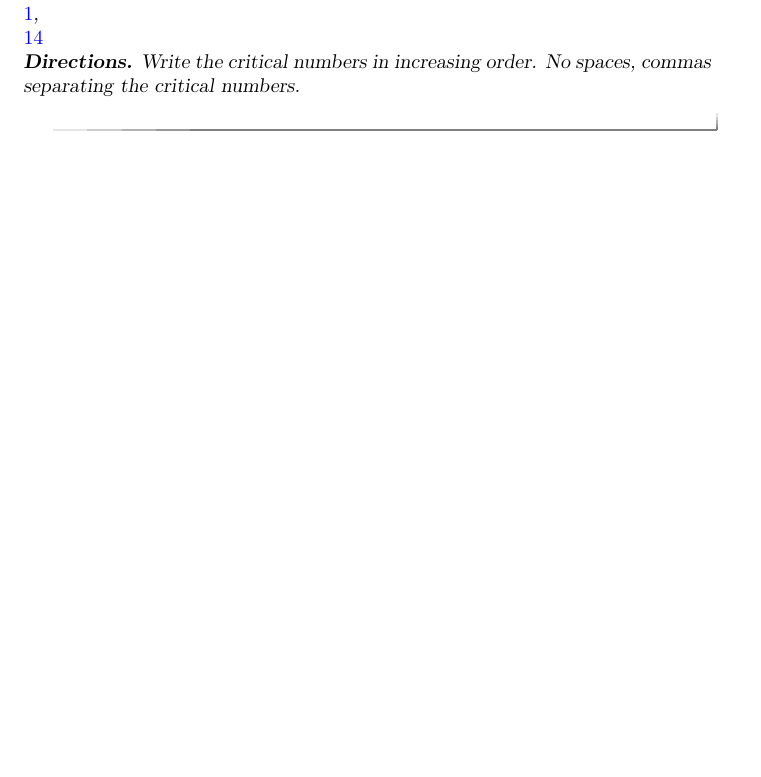
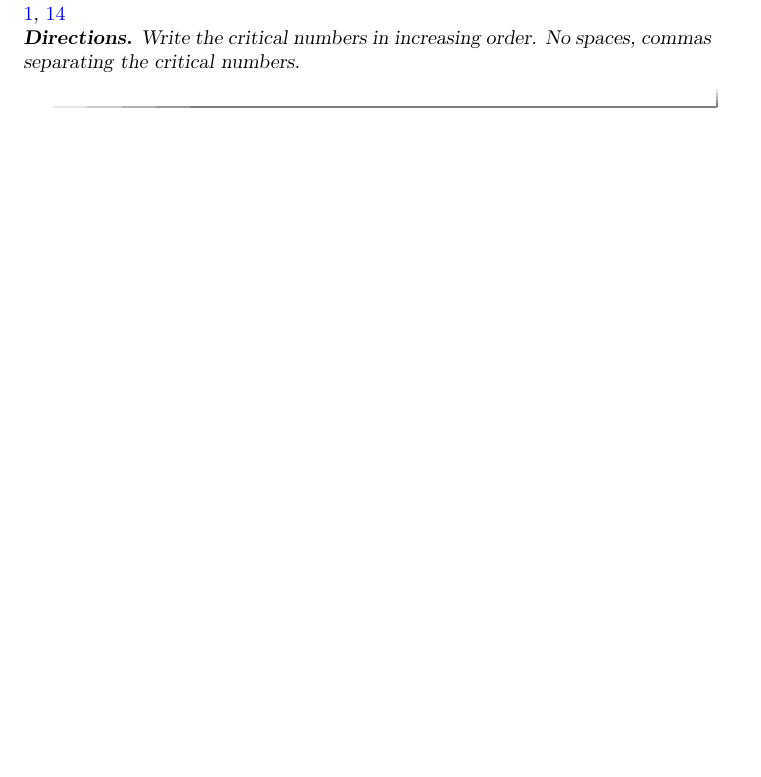
Before and after one commit to JAlfredoJimenez/workshop02, a LaTeX document (criticalNos03.tex): part of the page, cut so that both start at the same text. Compiled offline with pdfLaTeX.

Commit message:
11th try

```diff
--- a/criticalNos03.tex
+++ b/criticalNos03.tex
@@ -3,6 +3,6 @@
 \begin{document}
 \maketitle
 
-\begin{problem}Find the critical numbers of the function \(\displaystyle f(x) = (x-13)^2\left(x+\frac{7}{2}\right)-36x\) \\ $\answer{1}$, \\ $\answer{14}$\\ \textbf{Directions.} Write the critical numbers in increasing order. No spaces, commas separating the critical numbers.\end{problem}
+\begin{problem}Find the critical numbers of the function \(\displaystyle f(x) = (x-13)^2\left(x+\frac{7}{2}\right)-36x\) \\ $\answer{1}$,  $\answer{14}$\\ \textbf{Directions.} Write the critical numbers in increasing order. No spaces, commas separating the critical numbers.\end{problem}
 
 \end{document}
```
